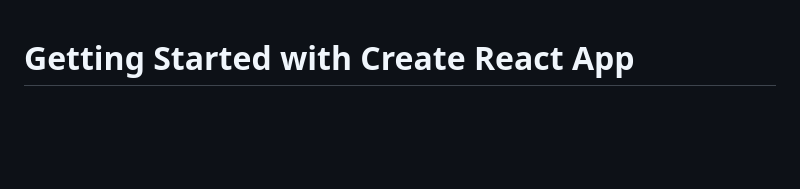
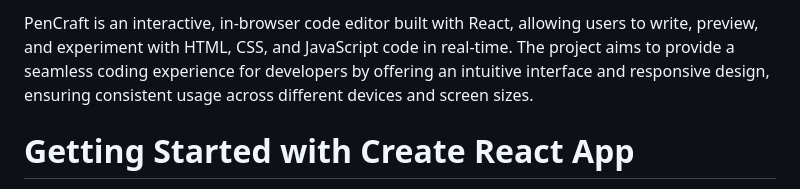
Before and after one commit to kopalkotecha/pencraft, a Markdown page: README.md, the part around the change. GitHub-like rendering; blank space fills up the shorter version.

```diff
--- a/README.md
+++ b/README.md
@@ -1,3 +1,7 @@
+PenCraft is an interactive, in-browser code editor built with React, allowing users to write, preview, and experiment with HTML, CSS, and JavaScript code in real-time. The project aims to provide a seamless coding experience for developers by offering an intuitive interface and responsive design, ensuring consistent usage across different devices and screen sizes.
+
+
+
 # Getting Started with Create React App
 
 This project was bootstrapped with [Create React App](https://github.com/facebook/create-react-app).
```
